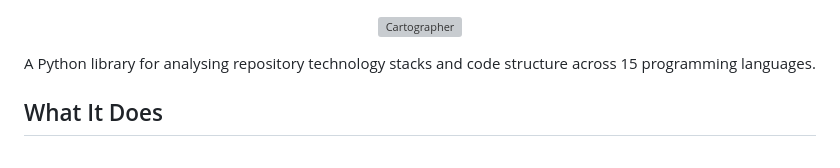
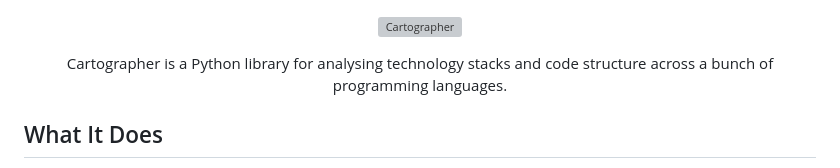
Before and after one commit to avishek-sen-gupta/codescry, a Markdown page: README.md, the part around the change. Rendered like a GitHub page; grey boxes are pictures that could not be loaded.

Commit message:
Update README tagline
Co-Authored-By: Claude Opus 4.6 <noreply@anthropic.com>

```diff
--- a/README.md
+++ b/README.md
@@ -3,7 +3,7 @@
 </p>
 
 <p align="center">
-  A Python library for analysing repository technology stacks and code structure across 15 programming languages.
+  Cartographer is a Python library for analysing technology stacks and code structure across a bunch of programming languages.
 </p>
 
 ## What It Does
```
